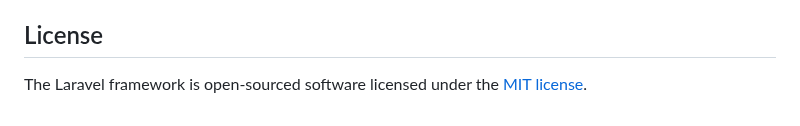
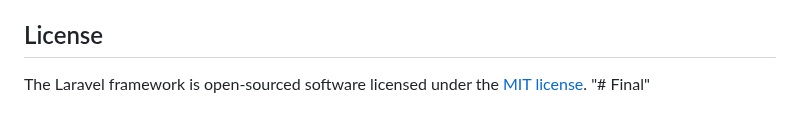
Before and after one commit to BladePHP/LKSLara, a Markdown page: README.md, the part around the change. GitHub-like rendering.

```diff
--- a/README.md
+++ b/README.md
@@ -64,3 +64,4 @@ If you discover a security vulnerability within Laravel, please send an e-mail t
 ## License
 
 The Laravel framework is open-sourced software licensed under the [MIT license](https://opensource.org/licenses/MIT).
+"# Final"
```
